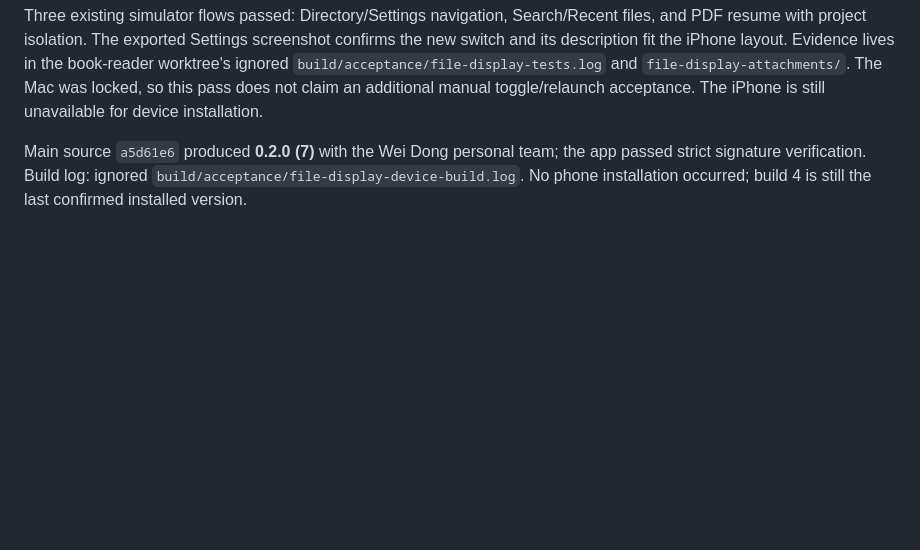
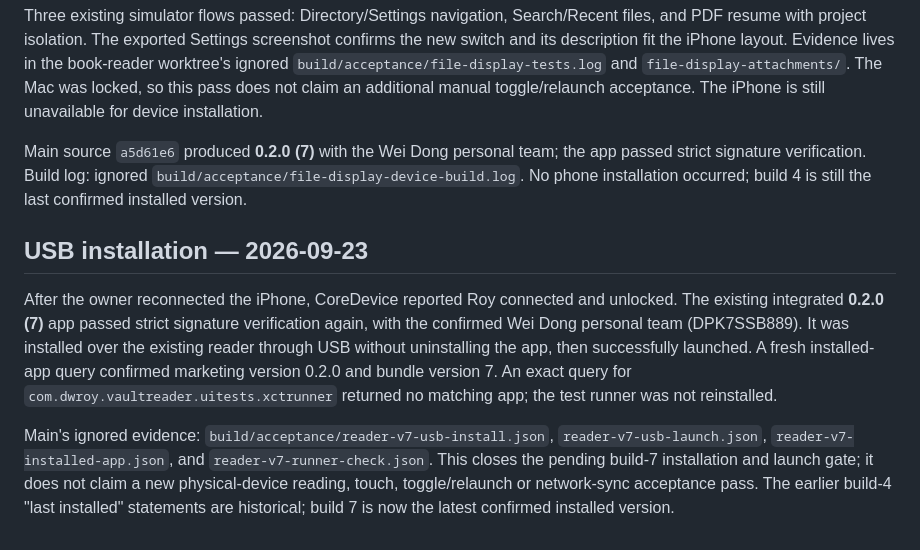
Before and after one commit to dwroy/vault-reader, a Markdown page: docs/ACCEPTANCE.md, the part around the change. GitHub-like rendering; blank space fills up the shorter version.

Commit message:
Record build 7 USB installation and device launch

```diff
--- a/docs/ACCEPTANCE.md
+++ b/docs/ACCEPTANCE.md
@@ -82,3 +82,10 @@ Settings now offers **Hide files starting with a dot**, defaulting to off. It pe
 Three existing simulator flows passed: Directory/Settings navigation, Search/Recent files, and PDF resume with project isolation. The exported Settings screenshot confirms the new switch and its description fit the iPhone layout. Evidence lives in the book-reader worktree's ignored `build/acceptance/file-display-tests.log` and `file-display-attachments/`. The Mac was locked, so this pass does not claim an additional manual toggle/relaunch acceptance. The iPhone is still unavailable for device installation.
 
 Main source `a5d61e6` produced **0.2.0 (7)** with the Wei Dong personal team; the app passed strict signature verification. Build log: ignored `build/acceptance/file-display-device-build.log`. No phone installation occurred; build 4 is still the last confirmed installed version.
+
+
+## USB installation — 2026-09-23
+
+After the owner reconnected the iPhone, CoreDevice reported Roy connected and unlocked. The existing integrated **0.2.0 (7)** app passed strict signature verification again, with the confirmed Wei Dong personal team (DPK7SSB889). It was installed over the existing reader through USB without uninstalling the app, then successfully launched. A fresh installed-app query confirmed marketing version 0.2.0 and bundle version 7. An exact query for `com.dwroy.vaultreader.uitests.xctrunner` returned no matching app; the test runner was not reinstalled.
+
+Main's ignored evidence: `build/acceptance/reader-v7-usb-install.json`, `reader-v7-usb-launch.json`, `reader-v7-installed-app.json`, and `reader-v7-runner-check.json`. This closes the pending build-7 installation and launch gate; it does not claim a new physical-device reading, touch, toggle/relaunch or network-sync acceptance pass. The earlier build-4 "last installed" statements are historical; build 7 is now the latest confirmed installed version.
```
